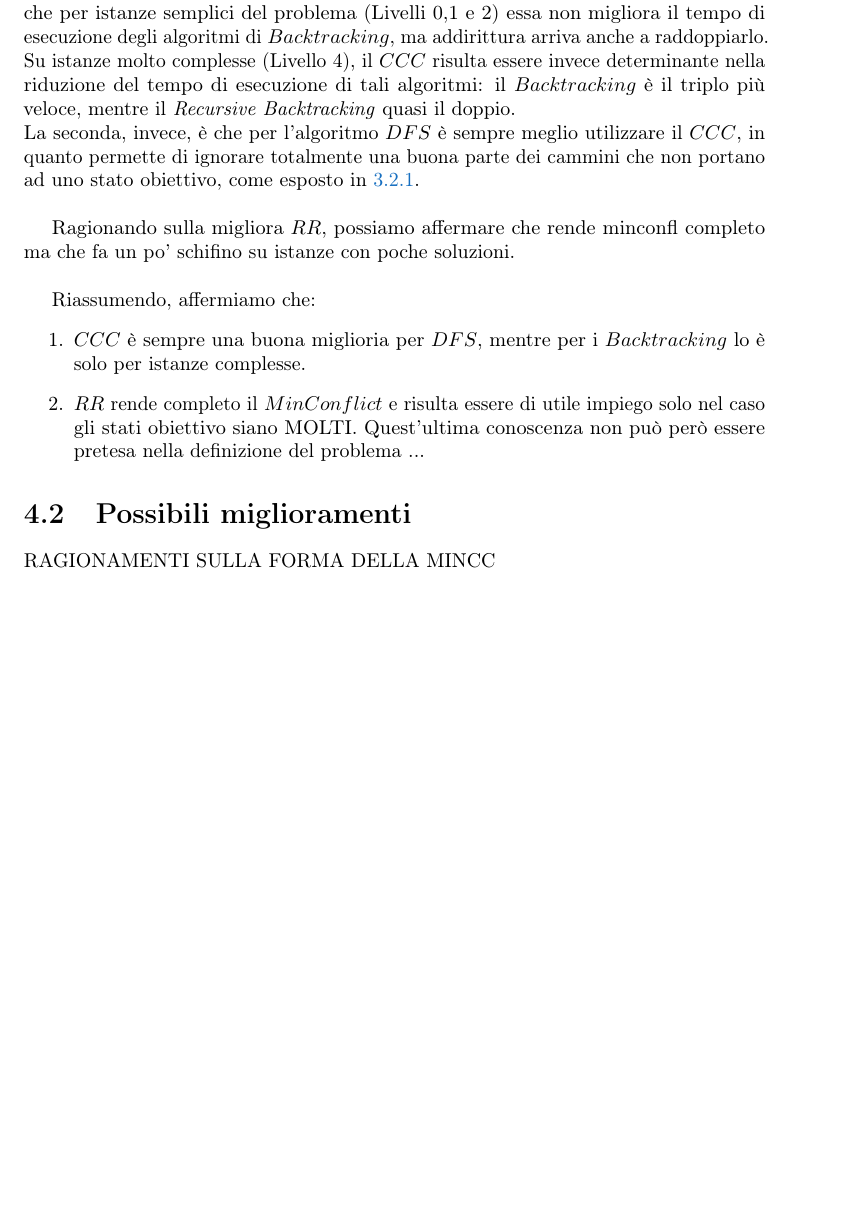
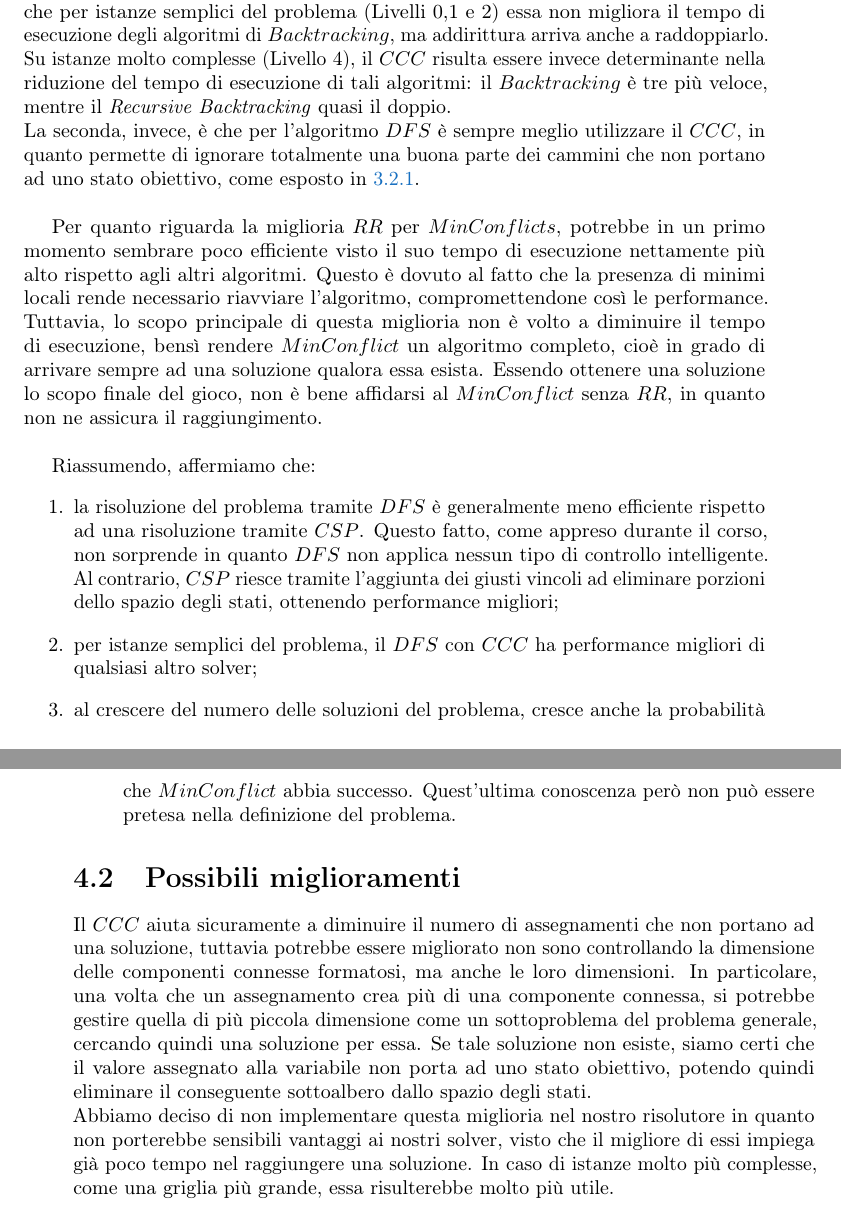
Before and after one commit to Mou95/RelazioneIA, a LaTeX thesis (tesi.tex, which reads capitoli/capitolo-4.tex): part of page 29 of 30 before the commit and two parts of pages 27 and 28 of 28 after it, the two joined at a grey line, cut so that both start at the same text, the shorter picture padded with empty space. Compiled offline with pdfLaTeX.

Commit message:
dovremmo aver finito

```diff
--- a/capitoli/capitolo-4.tex
+++ b/capitoli/capitolo-4.tex
@@ -9,17 +9,21 @@
 \section{Riflessioni finali}
 I risultati ottenuti ed esposti in \ref{cap:performance} sono spunto di alcune riflessioni.\\
 
-Ragionando sulla miglioria $CCC$, ci possiamo rendere conto di due cose: la prima è che per istanze semplici del problema (Livelli 0,1 e 2) essa non migliora il tempo di esecuzione degli algoritmi di $Backtracking$, ma addirittura arriva anche a raddoppiarlo. Su istanze molto complesse (Livello 4), il $CCC$ risulta essere invece determinante nella riduzione del tempo di esecuzione di tali algoritmi: il $Backtracking$ è il triplo più veloce, mentre il \textit{Recursive Backtracking} quasi il doppio. \\
+Ragionando sulla miglioria $CCC$, ci possiamo rendere conto di due cose: la prima è che per istanze semplici del problema (Livelli 0,1 e 2) essa non migliora il tempo di esecuzione degli algoritmi di $Backtracking$, ma addirittura arriva anche a raddoppiarlo. Su istanze molto complesse (Livello 4), il $CCC$ risulta essere invece determinante nella riduzione del tempo di esecuzione di tali algoritmi: il $Backtracking$ è tre più veloce, mentre il \textit{Recursive Backtracking} quasi il doppio. \\
 La seconda, invece, è che per l'algoritmo $DFS$ è sempre meglio utilizzare il $CCC$, in quanto permette di ignorare totalmente una buona parte dei cammini che non portano ad uno stato obiettivo, come esposto in \ref{oss0}.\\
 
-Ragionando sulla migliora $RR$, possiamo affermare che rende minconfl completo ma che fa un po' schifino su istanze con poche soluzioni.\\
+Per quanto riguarda la miglioria $RR$ per $MinConflicts$, potrebbe in un primo momento sembrare poco efficiente visto il suo tempo di esecuzione nettamente più alto rispetto agli altri algoritmi. Questo è dovuto al fatto che la presenza di minimi locali rende necessario riavviare l'algoritmo, compromettendone così le performance. Tuttavia, lo scopo principale di questa miglioria non è volto a diminuire il tempo di esecuzione, bensì rendere $MinConflict$ un algoritmo completo, cioè in grado di arrivare sempre ad una soluzione qualora essa esista. Essendo ottenere una soluzione lo scopo finale del gioco, non è bene affidarsi al $MinConflict$ senza $RR$, in quanto non ne assicura il raggiungimento.\\
 
 Riassumendo, affermiamo che:
 \begin{enumerate}
-	\item $CCC$ è sempre una buona miglioria per $DFS$, mentre per i $Backtracking$ lo è solo per istanze complesse.
-	\item $RR$ rende completo il $MinConflict$ e risulta essere di utile impiego solo nel caso gli stati obiettivo siano MOLTI. Quest'ultima conoscenza non può però essere pretesa nella definizione del problema ...
+	\item la risoluzione del problema tramite $DFS$ è generalmente meno efficiente rispetto ad una risoluzione tramite $CSP$. Questo fatto, come appreso durante il corso, non sorprende in quanto $DFS$ non applica nessun tipo di controllo intelligente. Al contrario, $CSP$ riesce tramite l'aggiunta dei giusti vincoli ad eliminare porzioni dello spazio degli stati, ottenendo performance migliori;
+
+	\item per istanze semplici del problema, il $DFS$ con $CCC$ ha performance migliori di qualsiasi altro solver;
+	\item al crescere del numero delle soluzioni del problema, cresce anche la probabilità che $MinConflict$ abbia successo. Quest'ultima conoscenza però non può essere pretesa nella definizione del problema.
 \end{enumerate}
 \section{Possibili miglioramenti}
 
-RAGIONAMENTI SULLA FORMA DELLA MINCC
+
+Il $CCC$ aiuta sicuramente a diminuire il numero di assegnamenti che non portano ad una soluzione, tuttavia potrebbe essere migliorato non sono controllando la dimensione delle componenti connesse formatosi, ma anche le loro dimensioni. In particolare, una volta che un assegnamento crea più di una componente connessa, si potrebbe gestire quella di più piccola dimensione come un sottoproblema del problema generale, cercando quindi una soluzione per essa. Se tale soluzione non esiste, siamo certi che il valore assegnato alla variabile non porta ad uno stato obiettivo, potendo quindi eliminare il conseguente sottoalbero dallo spazio degli stati.\\
+Abbiamo deciso di non implementare questa miglioria nel nostro risolutore in quanto non porterebbe sensibili vantaggi ai nostri solver, visto che il migliore di essi impiega già poco tempo nel raggiungere una soluzione. In caso di istanze molto più complesse, come una griglia più grande, essa risulterebbe molto più utile.
 %**************************************************************
--- a/tesi.tex
+++ b/tesi.tex
@@ -25,7 +25,9 @@
 %**************************************************************
 
 %\usepackage{amsmath,amssymb,amsthm}    % matematica
-
+\setcounter{topnumber}{11}
+\setcounter{bottomnumber}{11}
+\setcounter{totalnumber}{11}
 \usepackage[english, italian]{babel}    % per scrivere in italiano e in inglese;
                                         % l'ultima lingua (l'italiano) risulta predefinita
 
```
Also changed, not shown: capitoli/capitolo-1.tex (+0 -2 lines), capitoli/capitolo-2.tex (+3 -4 lines), capitoli/capitolo-3.tex (+8 -5 lines).
